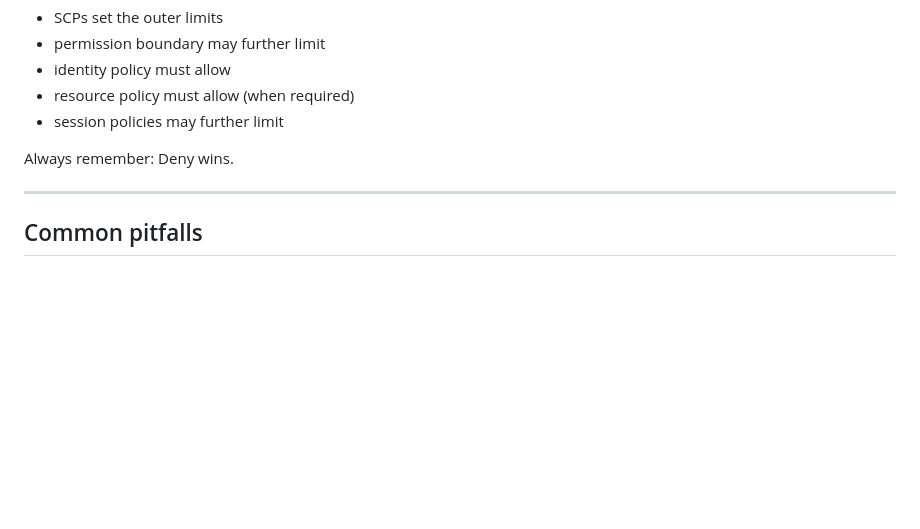
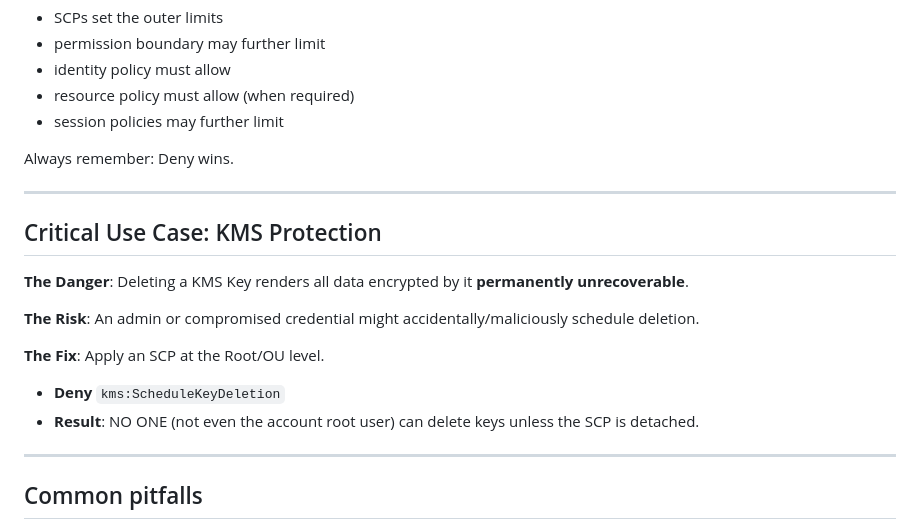
Before and after one commit to ericbrian/aws-networking-from-novice-to-pro, a Markdown page: slides/08-iam-policies-boundaries-scp.md, the part around the change. GitHub-like rendering; blank space fills up the shorter version.

```diff
--- a/slides/08-iam-policies-boundaries-scp.md
+++ b/slides/08-iam-policies-boundaries-scp.md
@@ -154,6 +154,19 @@ Always remember: Deny wins.
 
 ---
 
+## Critical Use Case: KMS Protection
+
+**The Danger**: Deleting a KMS Key renders all data encrypted by it **permanently unrecoverable**.
+
+**The Risk**: An admin or compromised credential might accidentally/maliciously schedule deletion.
+
+**The Fix**: Apply an SCP at the Root/OU level.
+
+- **Deny** `kms:ScheduleKeyDeletion`
+- **Result**: NO ONE (not even the account root user) can delete keys unless the SCP is detached.
+
+---
+
 ## Common pitfalls
 
 - “I’m admin” but SCP denies it
```
Also changed, not shown: quizzes/08-iam-policies-boundaries-scp-quiz.md (+14 -0 lines).
